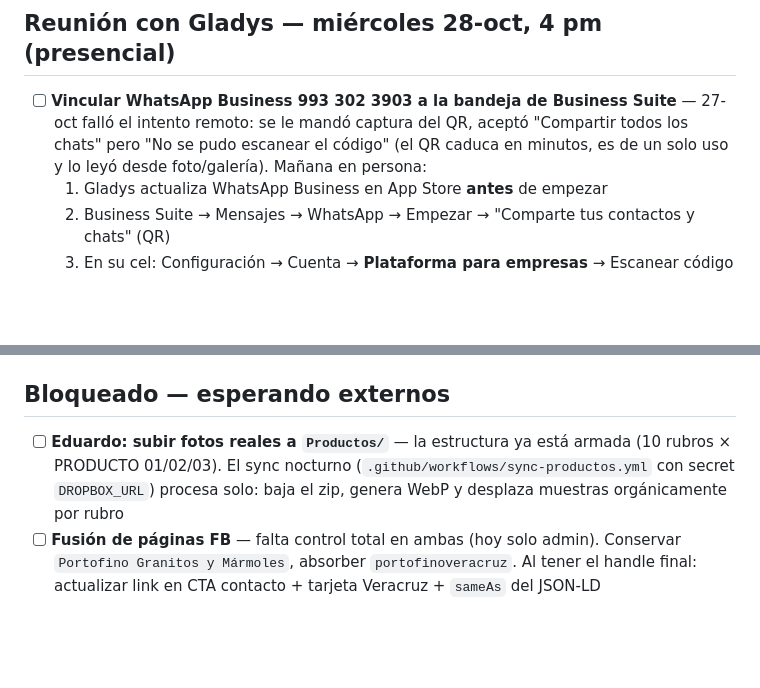
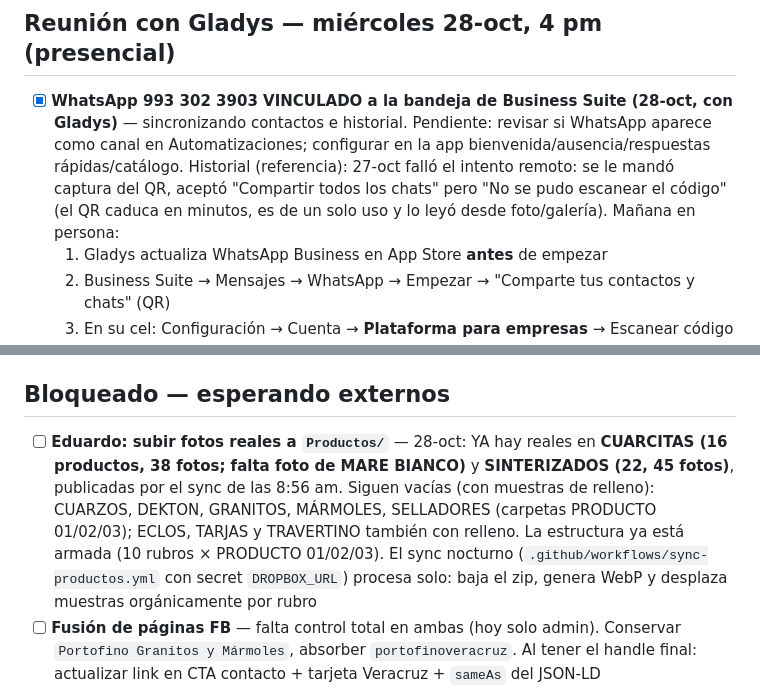
Before and after one commit to unknownshopper/portofino, a Markdown page: TODO.md, 2 parts joined by grey strips. GitHub-like rendering; blank space fills up the shorter version.

Commit message:
TODO: WhatsApp vinculado; estado de fotos reales tras sync (cuarcitas + sinterizados)
Generated with [Devin](https://devin.ai)

Co-Authored-By: Devin <158243242+devin-ai-integration[bot]@users.noreply.github.com>

```diff
--- a/TODO.md
+++ b/TODO.md
@@ -2,7 +2,7 @@
 
 ## Reunión con Gladys — miércoles 28-oct, 4 pm (presencial)
 
-- [ ] **Vincular WhatsApp Business 993 302 3903 a la bandeja de Business Suite** — 27-oct falló el intento remoto: se le mandó captura del QR, aceptó "Compartir todos los chats" pero "No se pudo escanear el código" (el QR caduca en minutos, es de un solo uso y lo leyó desde foto/galería). Mañana en persona:
+- [x] **WhatsApp 993 302 3903 VINCULADO a la bandeja de Business Suite (28-oct, con Gladys)** — sincronizando contactos e historial. Pendiente: revisar si WhatsApp aparece como canal en Automatizaciones; configurar en la app bienvenida/ausencia/respuestas rápidas/catálogo. Historial (referencia): 27-oct falló el intento remoto: se le mandó captura del QR, aceptó "Compartir todos los chats" pero "No se pudo escanear el código" (el QR caduca en minutos, es de un solo uso y lo leyó desde foto/galería). Mañana en persona:
   1. Gladys actualiza WhatsApp Business en App Store **antes** de empezar
   2. Business Suite → Mensajes → WhatsApp → Empezar → "Comparte tus contactos y chats" (QR)
   3. En su cel: Configuración → Cuenta → **Plataforma para empresas** → Escanear código QR → apuntar la cámara **directo a la pantalla** (no captura). Si tarda: "Volver" y reentrar para QR nuevo
@@ -30,7 +30,7 @@
 
 ## Bloqueado — esperando externos
 
-- [ ] **Eduardo: subir fotos reales a `Productos/`** — la estructura ya está armada (10 rubros × PRODUCTO 01/02/03). El sync nocturno (`.github/workflows/sync-productos.yml` con secret `DROPBOX_URL`) procesa solo: baja el zip, genera WebP y desplaza muestras orgánicamente por rubro
+- [ ] **Eduardo: subir fotos reales a `Productos/`** — 28-oct: YA hay reales en **CUARCITAS (16 productos, 38 fotos; falta foto de MARE BIANCO)** y **SINTERIZADOS (22, 45 fotos)**, publicadas por el sync de las 8:56 am. Siguen vacías (con muestras de relleno): CUARZOS, DEKTON, GRANITOS, MÁRMOLES, SELLADORES (carpetas PRODUCTO 01/02/03); ECLOS, TARJAS y TRAVERTINO también con relleno. La estructura ya está armada (10 rubros × PRODUCTO 01/02/03). El sync nocturno (`.github/workflows/sync-productos.yml` con secret `DROPBOX_URL`) procesa solo: baja el zip, genera WebP y desplaza muestras orgánicamente por rubro
 - [ ] **Fusión de páginas FB** — falta control total en ambas (hoy solo admin). Conservar `Portofino Granitos y Mármoles`, absorber `portofinoveracruz`. Al tener el handle final: actualizar link en CTA contacto + tarjeta Veracruz + `sameAs` del JSON-LD
 - [ ] **Google Business Profile** — ya existe ficha "PORTOFINO - Mármoles y Granitos" (matriz, 5.0★). **Sí tiene dueño: `vi...@gmail.com`** (27-oct, Eduardo preguntando a Gladys quién es). Si alguien de Portofino la controla → que agregue la cuenta corporativa como propietario y a nosotros como admin. Si no → "Solicitar acceso" desde cuenta corporativa (el dueño tiene unos días para responder; si no contesta, Google suele habilitar reclamarla). NO con cuenta personal. Horario en ficha dice "cierra 5:30 a.m." — corregir. Luego: subir fotos nuevas (las actuales dicen "Stonia"), agregar sitio web, y crear fichas de Sabina, Veracruz y Tuxtla
 - [ ] **Alertas al recibir cotización** — hoy el lead solo llega al panel admin; falta aviso a la oficina. Opciones: Cloud Function (requiere plan Blaze/tarjeta), extensión "Trigger Email" de Firebase, o webhook Make/Zapier gratis → correo a `ventas@portofino.com.mx`. Decidir ruta con Eduardo
```
